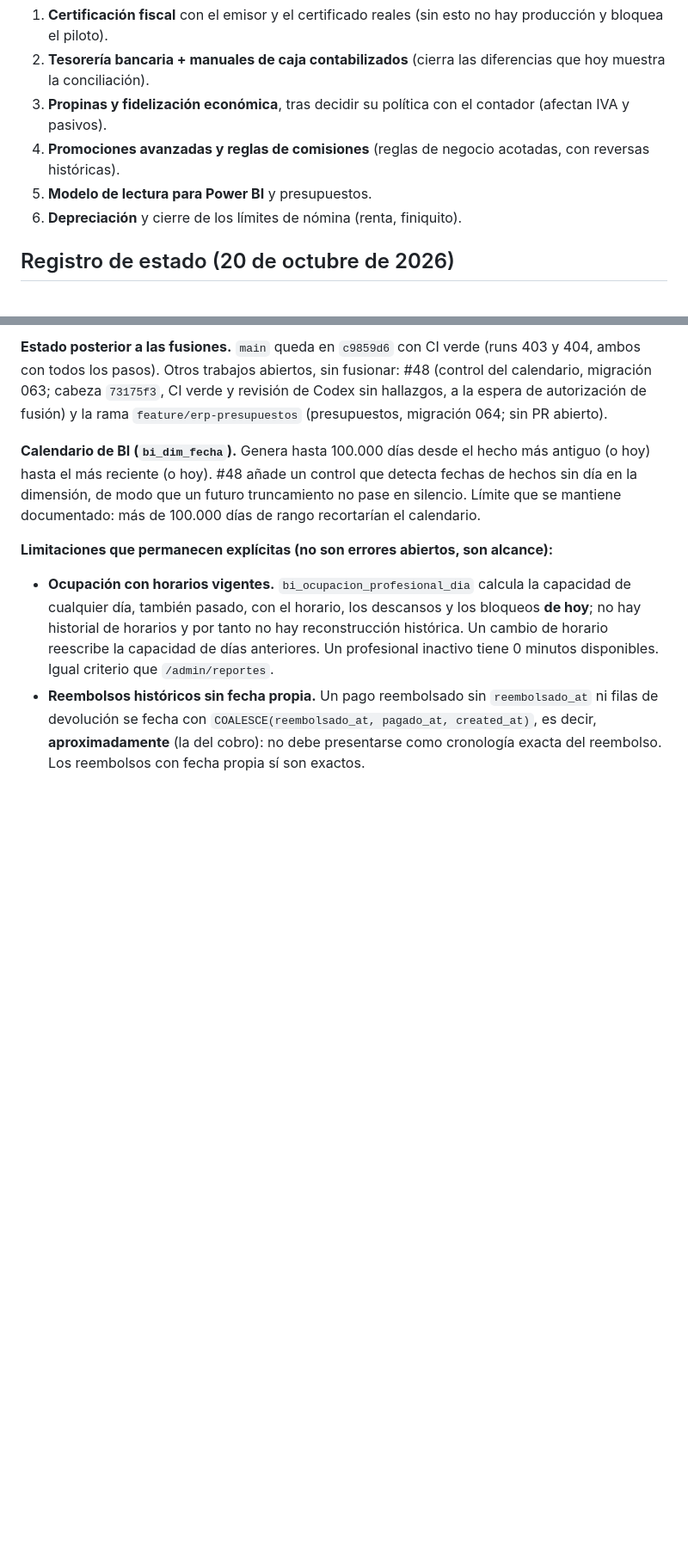
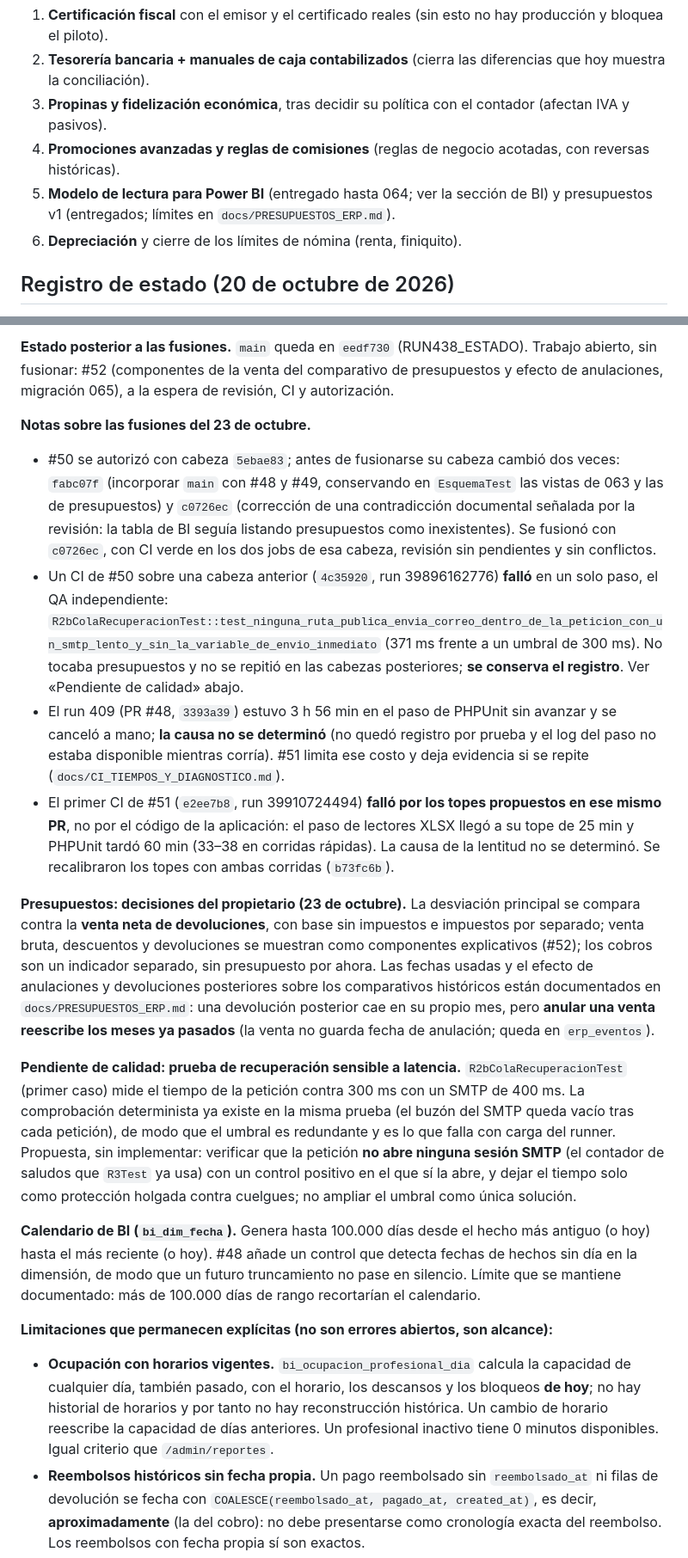
Before and after one commit to Johnsky-Games/AppSalon_PHP_MVC_JS_SASS, a Markdown page: docs/RECONCILIACION_PLAN_2026-10-19.md, 2 parts joined by grey strips. Shown at 86% size. Rendered like a GitHub page; blank space fills up the shorter version.

Commit message:
docs(reconciliacion): fusiones del 23 de octubre (#48-#51), runs de main y pendientes de calidad
Conserva los fallos anteriores (run 383, CI de #50 sobre 4c35920, run 409 colgado, primer CI de #51)
con su diagnostico. Marcadores RUN438 pendientes del resultado del run 438.

Co-Authored-By: Claude Sonnet 5.5 <noreply@anthropic.com>
Claude-Session: https://claude.ai/code/session_0191jkY6ofUKrRKbdYyCjJ71

```diff
--- a/docs/RECONCILIACION_PLAN_2026-10-19.md
+++ b/docs/RECONCILIACION_PLAN_2026-10-19.md
@@ -33,7 +33,7 @@ Compara las fases F0–F9 de `PLAN_MAESTRO_ERP_SALON_2026-10-17.md` con lo que e
 2. **Tesorería bancaria + manuales de caja contabilizados** (cierra las diferencias que hoy muestra la conciliación).
 3. **Propinas y fidelización económica**, tras decidir su política con el contador (afectan IVA y pasivos).
 4. **Promociones avanzadas y reglas de comisiones** (reglas de negocio acotadas, con reversas históricas).
-5. **Modelo de lectura para Power BI** y presupuestos.
+5. **Modelo de lectura para Power BI** (entregado hasta 064; ver la sección de BI) y presupuestos v1 (entregados; límites en `docs/PRESUPUESTOS_ERP.md`).
 6. **Depreciación** y cierre de los límites de nómina (renta, finiquito).
 
 ## Registro de estado (20 de octubre de 2026)
@@ -123,5 +127,15 @@ El módulo **no se da por completo**: solo están implementados y validados el c
 
-**Estado posterior a las fusiones.** `main` queda en `c9859d6` con CI verde (runs 403 y 404, ambos con todos los pasos). Otros trabajos abiertos, sin fusionar: #48 (control del calendario, migración 063; cabeza `73175f3`, CI verde y revisión de Codex sin hallazgos, a la espera de autorización de fusión) y la rama `feature/erp-presupuestos` (presupuestos, migración 064; sin PR abierto).
+**Estado posterior a las fusiones.** `main` queda en `eedf730` (RUN438_ESTADO). Trabajo abierto, sin fusionar: #52 (componentes de la venta del comparativo de presupuestos y efecto de anulaciones, migración 065), a la espera de revisión, CI y autorización.
+
+**Notas sobre las fusiones del 23 de octubre.**
+* #50 se autorizó con cabeza `5ebae83`; antes de fusionarse su cabeza cambió dos veces: `fabc07f` (incorporar `main` con #48 y #49, conservando en `EsquemaTest` las vistas de 063 y las de presupuestos) y `c0726ec` (corrección de una contradicción documental señalada por la revisión: la tabla de BI seguía listando presupuestos como inexistentes). Se fusionó con `c0726ec`, con CI verde en los dos jobs de esa cabeza, revisión sin pendientes y sin conflictos.
+* Un CI de #50 sobre una cabeza anterior (`4c35920`, run 39896162776) **falló** en un solo paso, el QA independiente: `R2bColaRecuperacionTest::test_ninguna_ruta_publica_envia_correo_dentro_de_la_peticion_con_un_smtp_lento_y_sin_la_variable_de_envio_inmediato` (371 ms frente a un umbral de 300 ms). No tocaba presupuestos y no se repitió en las cabezas posteriores; **se conserva el registro**. Ver «Pendiente de calidad» abajo.
+* El run 409 (PR #48, `3393a39`) estuvo 3 h 56 min en el paso de PHPUnit sin avanzar y se canceló a mano; **la causa no se determinó** (no quedó registro por prueba y el log del paso no estaba disponible mientras corría). #51 limita ese costo y deja evidencia si se repite (`docs/CI_TIEMPOS_Y_DIAGNOSTICO.md`).
+* El primer CI de #51 (`e2ee7b8`, run 39910724494) **falló por los topes propuestos en ese mismo PR**, no por el código de la aplicación: el paso de lectores XLSX llegó a su tope de 25 min y PHPUnit tardó 60 min (33–38 en corridas rápidas). La causa de la lentitud no se determinó. Se recalibraron los topes con ambas corridas (`b73fc6b`).
+
+**Presupuestos: decisiones del propietario (23 de octubre).** La desviación principal se compara contra la **venta neta de devoluciones**, con base sin impuestos e impuestos por separado; venta bruta, descuentos y devoluciones se muestran como componentes explicativos (#52); los cobros son un indicador separado, sin presupuesto por ahora. Las fechas usadas y el efecto de anulaciones y devoluciones posteriores sobre los comparativos históricos están documentados en `docs/PRESUPUESTOS_ERP.md`: una devolución posterior cae en su propio mes, pero **anular una venta reescribe los meses ya pasados** (la venta no guarda fecha de anulación; queda en `erp_eventos`).
+
+**Pendiente de calidad: prueba de recuperación sensible a latencia.** `R2bColaRecuperacionTest` (primer caso) mide el tiempo de la petición contra 300 ms con un SMTP de 400 ms. La comprobación determinista ya existe en la misma prueba (el buzón del SMTP queda vacío tras cada petición), de modo que el umbral es redundante y es lo que falla con carga del runner. Propuesta, sin implementar: verificar que la petición **no abre ninguna sesión SMTP** (el contador de saludos que `R3Test` ya usa) con un control positivo en el que sí la abre, y dejar el tiempo solo como protección holgada contra cuelgues; no ampliar el umbral como única solución.
 
 **Calendario de BI (`bi_dim_fecha`).** Genera hasta 100.000 días desde el hecho más antiguo (o hoy) hasta el más reciente (o hoy). #48 añade un control que detecta fechas de hechos sin día en la dimensión, de modo que un futuro truncamiento no pase en silencio. Límite que se mantiene documentado: más de 100.000 días de rango recortarían el calendario.
 
```
Also changed, not shown: other parts of docs/RECONCILIACION_PLAN_2026-10-19.md (+5 -1 lines).
